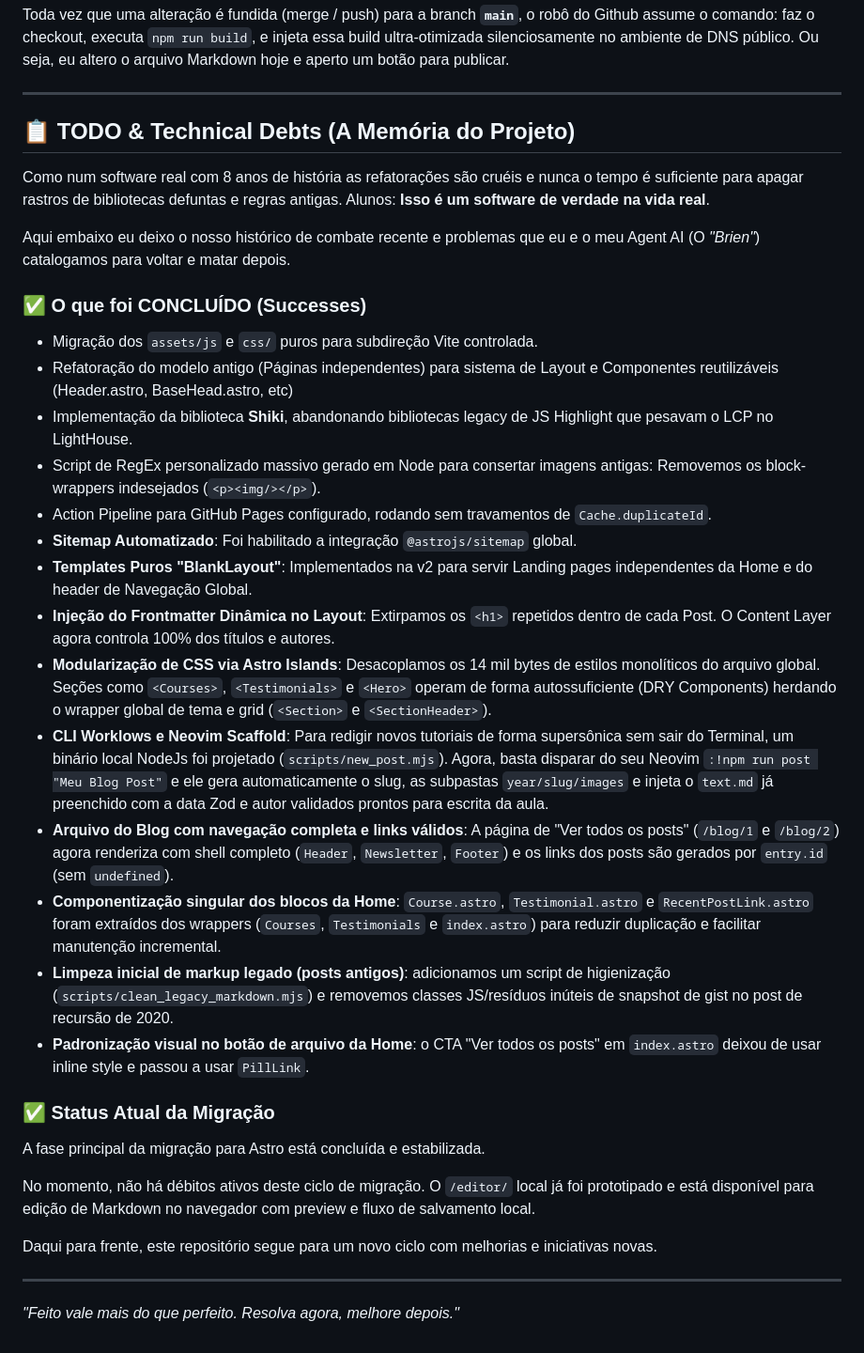
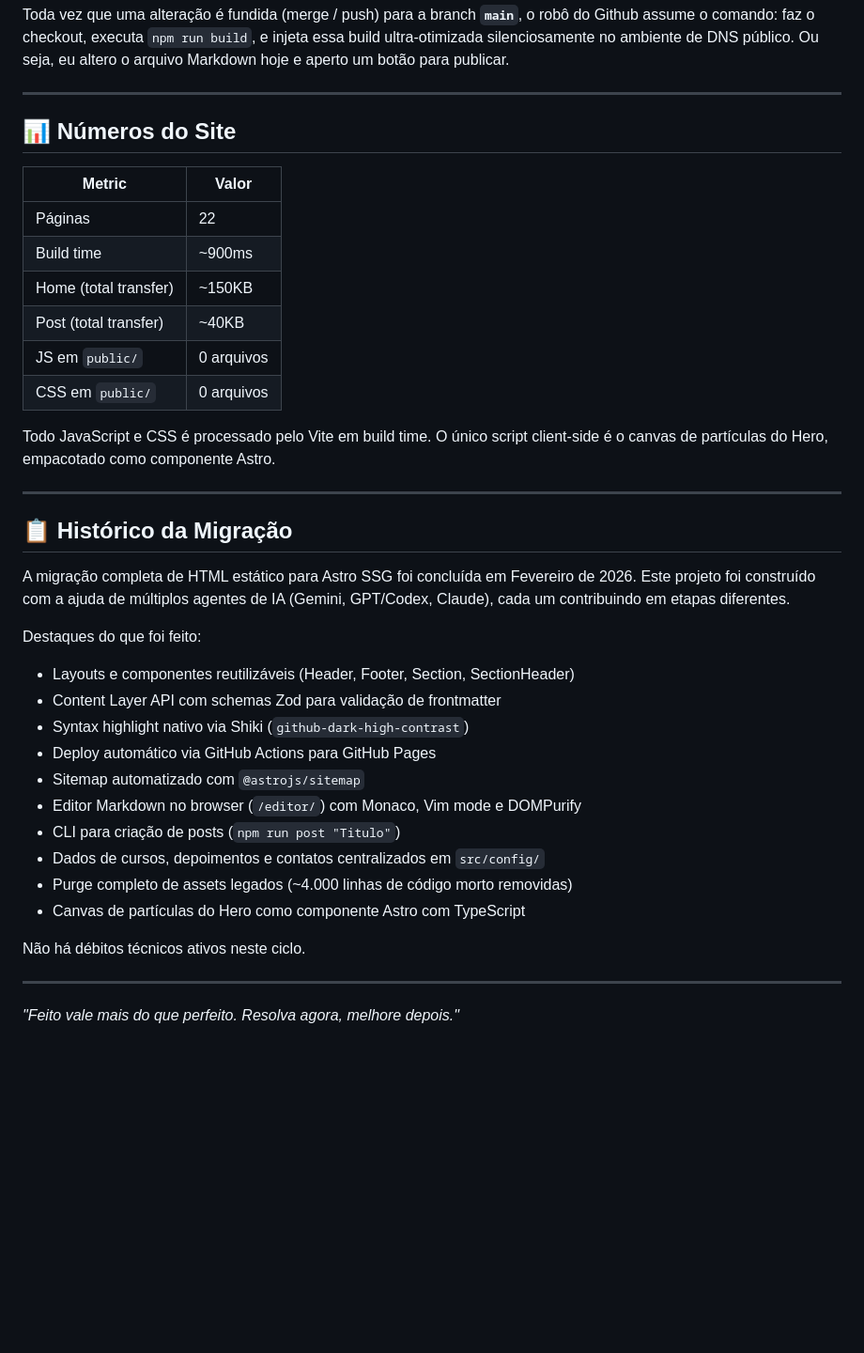
Before and after one commit to luizomf/otaviomiranda.com.br, a Markdown page: README.md, the part around the change. Shown at 94% size. Drawn GitHub-style; blank space fills up the shorter version.

Commit message:
docs(readme): update migration status and add site metrics
Replace verbose TODO/debt checklist with concise migration summary and
a metrics table showing current site performance numbers.

Co-Authored-By: Claude Opus 4.6 <noreply@anthropic.com>

```diff
--- a/README.md
+++ b/README.md
@@ -213,68 +213,42 @@ seja, eu altero o arquivo Markdown hoje e aperto um botão para publicar.
 
 ---
 
-## 📋 TODO & Technical Debts (A Memória do Projeto)
+## 📊 Números do Site
 
-Como num software real com 8 anos de história as refatorações são cruéis e nunca
-o tempo é suficiente para apagar rastros de bibliotecas defuntas e regras
-antigas. Alunos: **Isso é um software de verdade na vida real**.
+| Metric | Valor |
+|--------|-------|
+| Páginas | 22 |
+| Build time | ~900ms |
+| Home (total transfer) | ~150KB |
+| Post (total transfer) | ~40KB |
+| JS em `public/` | 0 arquivos |
+| CSS em `public/` | 0 arquivos |
 
-Aqui embaixo eu deixo o nosso histórico de combate recente e problemas que eu e
-o meu Agent AI (O _"Brien"_) catalogamos para voltar e matar depois.
+Todo JavaScript e CSS é processado pelo Vite em build time. O único script
+client-side é o canvas de partículas do Hero, empacotado como componente Astro.
 
-### ✅ O que foi CONCLUÍDO (Successes)
+---
 
-- Migração dos `assets/js` e `css/` puros para subdireção Vite controlada.
-- Refatoração do modelo antigo (Páginas independentes) para sistema de Layout e
-  Componentes reutilizáveis (Header.astro, BaseHead.astro, etc)
-- Implementação da biblioteca **Shiki**, abandonando bibliotecas legacy de JS
-  Highlight que pesavam o LCP no LightHouse.
-- Script de RegEx personalizado massivo gerado em Node para consertar imagens
-  antigas: Removemos os block-wrappers indesejados (`<p><img/></p>`).
-- Action Pipeline para GitHub Pages configurado, rodando sem travamentos de
-  `Cache.duplicateId`.
-- **Sitemap Automatizado**: Foi habilitado a integração `@astrojs/sitemap`
-  global.
-- **Templates Puros "BlankLayout"**: Implementados na v2 para servir Landing
-  pages independentes da Home e do header de Navegação Global.
-- **Injeção do Frontmatter Dinâmica no Layout**: Extirpamos os `<h1>` repetidos
-  dentro de cada Post. O Content Layer agora controla 100% dos títulos e
-  autores.
-- **Modularização de CSS via Astro Islands**: Desacoplamos os 14 mil bytes de
-  estilos monolíticos do arquivo global. Seções como `<Courses>`,
-  `<Testimonials>` e `<Hero>` operam de forma autossuficiente (DRY Components)
-  herdando o wrapper global de tema e grid (`<Section>` e `<SectionHeader>`).
-- **CLI Worklows e Neovim Scaffold**: Para redigir novos tutoriais de forma
-  supersônica sem sair do Terminal, um binário local NodeJs foi projetado
-  (`scripts/new_post.mjs`). Agora, basta disparar do seu Neovim
-  `:!npm run post "Meu Blog Post"` e ele gera automaticamente o slug, as
-  subpastas `year/slug/images` e injeta o `text.md` já preenchido com a data Zod
-  e autor validados prontos para escrita da aula.
-- **Arquivo do Blog com navegação completa e links válidos**: A página de "Ver
-  todos os posts" (`/blog/1` e `/blog/2`) agora renderiza com shell completo
-  (`Header`, `Newsletter`, `Footer`) e os links dos posts são gerados por
-  `entry.id` (sem `undefined`).
-- **Componentização singular dos blocos da Home**: `Course.astro`,
-  `Testimonial.astro` e `RecentPostLink.astro` foram extraídos dos wrappers
-  (`Courses`, `Testimonials` e `index.astro`) para reduzir duplicação e
-  facilitar manutenção incremental.
-- **Limpeza inicial de markup legado (posts antigos)**: adicionamos um script de
-  higienização (`scripts/clean_legacy_markdown.mjs`) e removemos classes
-  JS/resíduos inúteis de snapshot de gist no post de recursão de 2020.
-- **Padronização visual no botão de arquivo da Home**: o CTA "Ver todos os
-  posts" em `index.astro` deixou de usar inline style e passou a usar
-  `PillLink`.
+## 📋 Histórico da Migração
 
-### ✅ Status Atual da Migração
+A migração completa de HTML estático para Astro SSG foi concluída em Fevereiro
+de 2026. Este projeto foi construído com a ajuda de múltiplos agentes de IA
+(Gemini, GPT/Codex, Claude), cada um contribuindo em etapas diferentes.
 
-A fase principal da migração para Astro está concluída e estabilizada.
+Destaques do que foi feito:
 
-No momento, não há débitos ativos deste ciclo de migração. O `/editor/` local
-já foi prototipado e está disponível para edição de Markdown no navegador com
-preview e fluxo de salvamento local.
+- Layouts e componentes reutilizáveis (Header, Footer, Section, SectionHeader)
+- Content Layer API com schemas Zod para validação de frontmatter
+- Syntax highlight nativo via Shiki (`github-dark-high-contrast`)
+- Deploy automático via GitHub Actions para GitHub Pages
+- Sitemap automatizado com `@astrojs/sitemap`
+- Editor Markdown no browser (`/editor/`) com Monaco, Vim mode e DOMPurify
+- CLI para criação de posts (`npm run post "Titulo"`)
+- Dados de cursos, depoimentos e contatos centralizados em `src/config/`
+- Purge completo de assets legados (~4.000 linhas de código morto removidas)
+- Canvas de partículas do Hero como componente Astro com TypeScript
 
-Daqui para frente, este repositório segue para um novo ciclo com melhorias e
-iniciativas novas.
+Não há débitos técnicos ativos neste ciclo.
 
 ---
 
```
